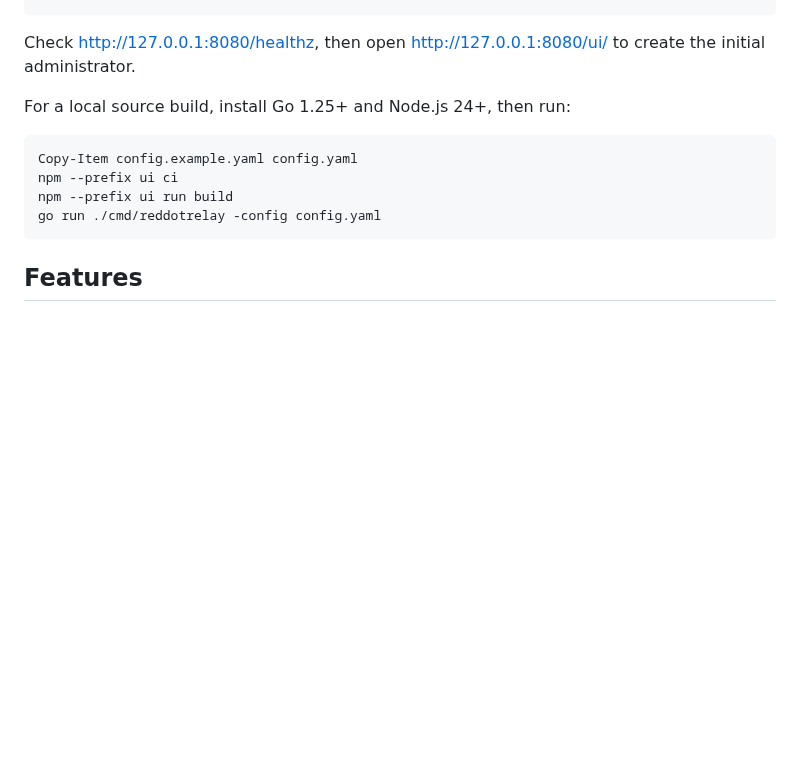
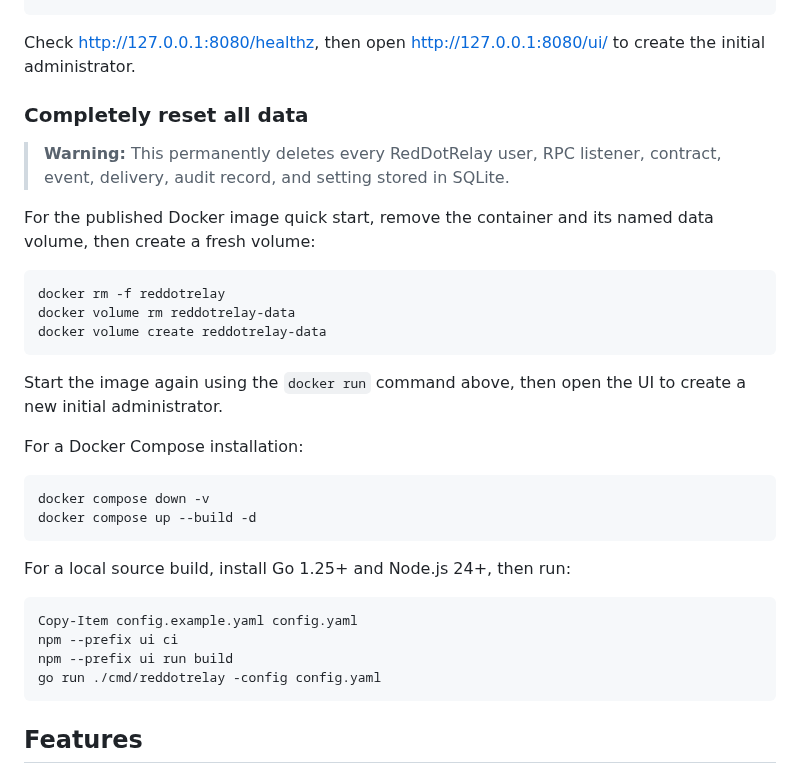
Before and after one commit to shinlay-com/reddotrelay, a Markdown page: README.md, the part around one of its changes. Rendered like a GitHub page; blank space fills up the shorter version.

````diff
--- a/README.md
+++ b/README.md
@@ -25,6 +37,30 @@ docker run --rm --name reddotrelay `
 
 Check <http://127.0.0.1:8080/healthz>, then open
 <http://127.0.0.1:8080/ui/> to create the initial administrator.
+
+### Completely reset all data
+
+> **Warning:** This permanently deletes every RedDotRelay user, RPC listener,
+> contract, event, delivery, audit record, and setting stored in SQLite.
+
+For the published Docker image quick start, remove the container and its named
+data volume, then create a fresh volume:
+
+```powershell
+docker rm -f reddotrelay
+docker volume rm reddotrelay-data
+docker volume create reddotrelay-data
+```
+
+Start the image again using the `docker run` command above, then open the UI to
+create a new initial administrator.
+
+For a Docker Compose installation:
+
+```powershell
+docker compose down -v
+docker compose up --build -d
+```
 
 For a local source build, install Go 1.25+ and Node.js 24+, then run:
 
````
Also changed, not shown: other parts of README.md (+12 -0 lines), assets/screenshots/events-and-deliveries.png (added), assets/screenshots/overview.png (added), assets/screenshots/rpc-listeners.png (added).
